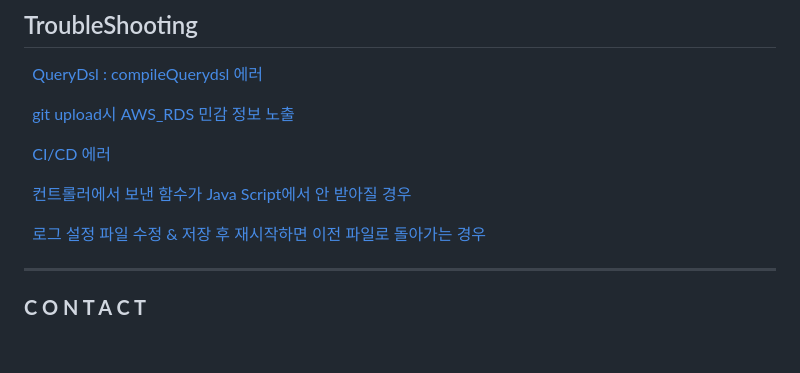
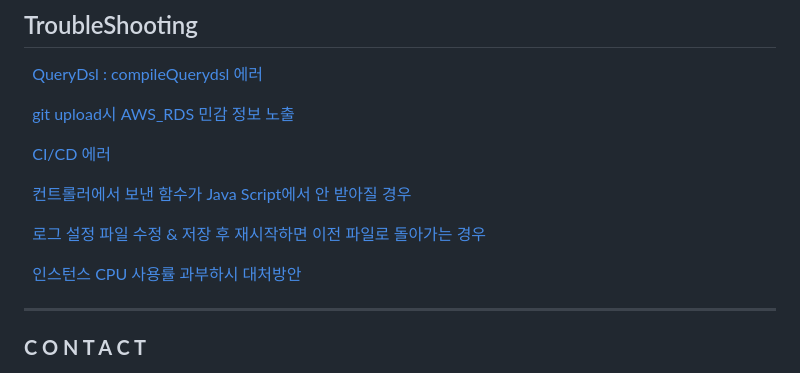
Before and after one commit to MoonJaeSeung/QuizShow, a Markdown page: README.md, the part around the change. Rendered like a GitHub page; blank space fills up the shorter version.

```diff
--- a/README.md
+++ b/README.md
@@ -121,6 +121,9 @@
 
 &nbsp;&nbsp;[로그 설정 파일 수정 & 저장 후 재시작하면 이전 파일로 돌아가는 경우](https://iwin.tistory.com/138)
 
+&nbsp;&nbsp;[인스턴스 CPU 사용률 과부하시 대처방안](https://iwin.tistory.com/142)
+
+
 
 ---
 
```
